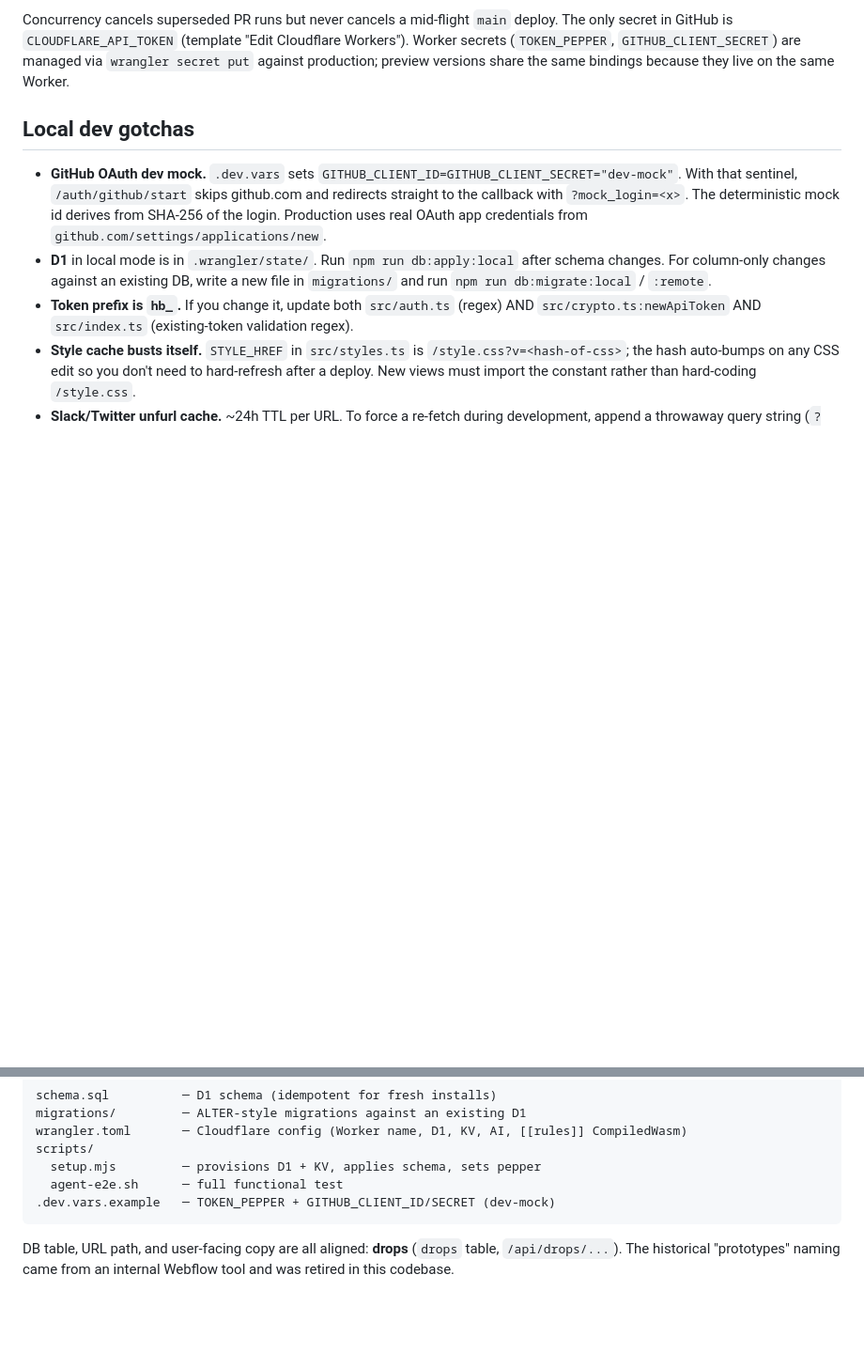
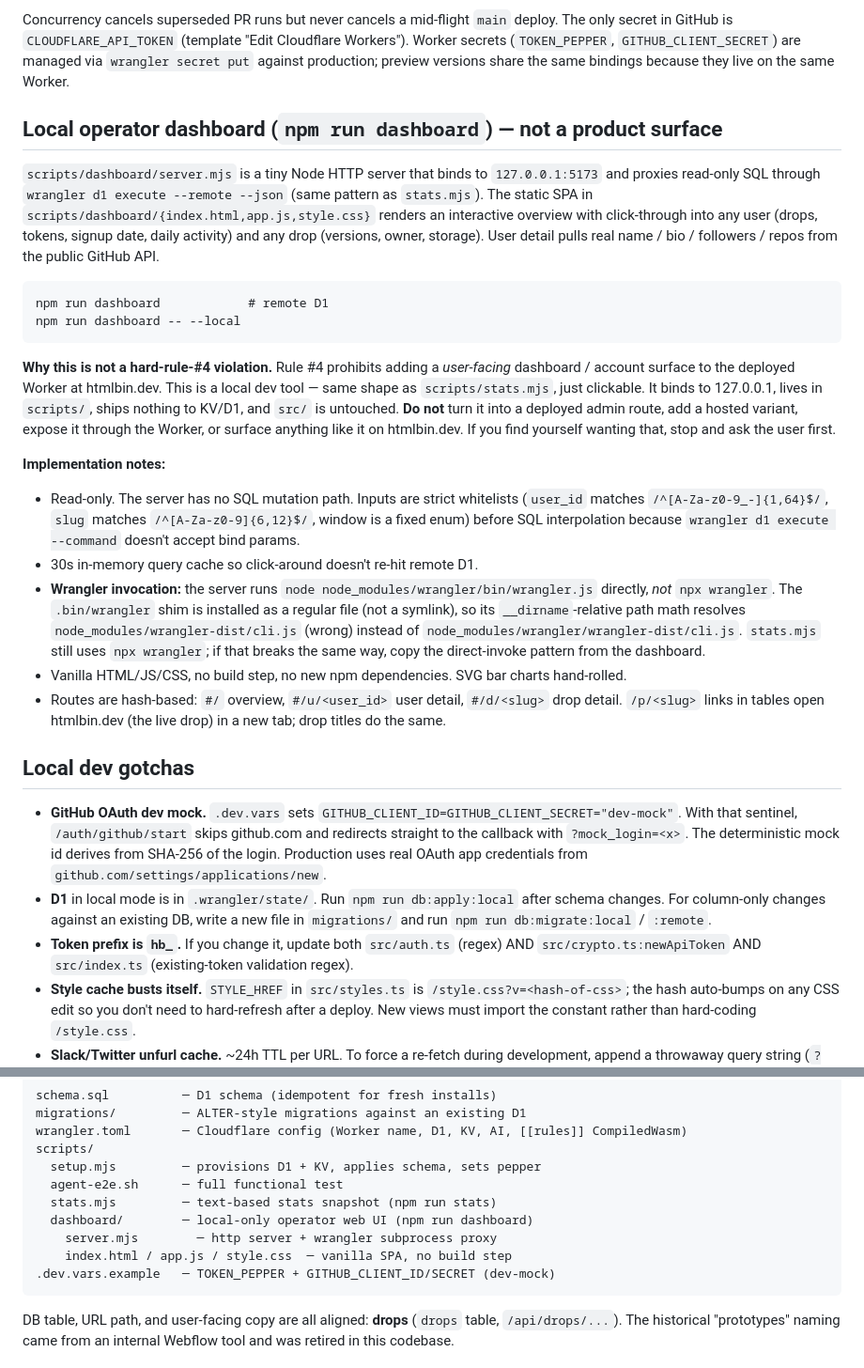
Before and after one commit to utsengar/htmlbin, a Markdown page: CLAUDE.md, 2 parts joined by grey strips. Shown at 94% size. Drawn GitHub-style; blank space fills up the shorter version.

Commit message:
docs: document the local operator dashboard
CLAUDE.md gets a dedicated section explaining what the dashboard is,
why it's not a hard-rule-#4 violation (local-only, not a product
surface), and the wrangler-shim gotcha. AGENTS.md and README.md get
short pointers so the script is discoverable without spelunking.

Co-Authored-By: Claude Opus 4.7 (1M context) <noreply@anthropic.com>

````diff
--- a/CLAUDE.md
+++ b/CLAUDE.md
@@ -515,6 +515,52 @@ Concurrency cancels superseded PR runs but never cancels a mid-flight
 production; preview versions share the same bindings because they
 live on the same Worker.
 
+## Local operator dashboard (`npm run dashboard`) — not a product surface
+
+`scripts/dashboard/server.mjs` is a tiny Node HTTP server that binds to
+`127.0.0.1:5173` and proxies read-only SQL through `wrangler d1 execute
+--remote --json` (same pattern as `stats.mjs`). The static SPA in
+`scripts/dashboard/{index.html,app.js,style.css}` renders an interactive
+overview with click-through into any user (drops, tokens, signup date,
+daily activity) and any drop (versions, owner, storage). User detail
+pulls real name / bio / followers / repos from the public GitHub API.
+
+```
+npm run dashboard            # remote D1
+npm run dashboard -- --local
+```
+
+**Why this is not a hard-rule-#4 violation.** Rule #4 prohibits adding
+a *user-facing* dashboard / account surface to the deployed Worker at
+htmlbin.dev. This is a local dev tool — same shape as `scripts/stats.mjs`,
+just clickable. It binds to 127.0.0.1, lives in `scripts/`, ships
+nothing to KV/D1, and `src/` is untouched. **Do not** turn it into a
+deployed admin route, add a hosted variant, expose it through the
+Worker, or surface anything like it on htmlbin.dev. If you find
+yourself wanting that, stop and ask the user first.
+
+**Implementation notes:**
+
+- Read-only. The server has no SQL mutation path. Inputs are strict
+  whitelists (`user_id` matches `/^[A-Za-z0-9_-]{1,64}$/`, `slug`
+  matches `/^[A-Za-z0-9]{6,12}$/`, window is a fixed enum) before SQL
+  interpolation because `wrangler d1 execute --command` doesn't accept
+  bind params.
+- 30s in-memory query cache so click-around doesn't re-hit remote D1.
+- **Wrangler invocation:** the server runs
+  `node node_modules/wrangler/bin/wrangler.js` directly, *not* `npx
+  wrangler`. The `.bin/wrangler` shim is installed as a regular file
+  (not a symlink), so its `__dirname`-relative path math resolves
+  `node_modules/wrangler-dist/cli.js` (wrong) instead of
+  `node_modules/wrangler/wrangler-dist/cli.js`. `stats.mjs` still uses
+  `npx wrangler`; if that breaks the same way, copy the direct-invoke
+  pattern from the dashboard.
+- Vanilla HTML/JS/CSS, no build step, no new npm dependencies. SVG bar
+  charts hand-rolled.
+- Routes are hash-based: `#/` overview, `#/u/<user_id>` user detail,
+  `#/d/<slug>` drop detail. `/p/<slug>` links in tables open
+  htmlbin.dev (the live drop) in a new tab; drop titles do the same.
+
 ## Local dev gotchas
 
 - **GitHub OAuth dev mock.** `.dev.vars` sets
@@ -620,6 +666,10 @@ wrangler.toml       ─ Cloudflare config (Worker name, D1, KV, AI, [[rules]] Co
 scripts/
   setup.mjs         ─ provisions D1 + KV, applies schema, sets pepper
   agent-e2e.sh      ─ full functional test
+  stats.mjs         ─ text-based stats snapshot (npm run stats)
+  dashboard/        ─ local-only operator web UI (npm run dashboard)
+    server.mjs        ─ http server + wrangler subprocess proxy
+    index.html / app.js / style.css  ─ vanilla SPA, no build step
 .dev.vars.example   ─ TOKEN_PEPPER + GITHUB_CLIENT_ID/SECRET (dev-mock)
 ```
 
````
Also changed, not shown: AGENTS.md (+9 -0 lines), README.md (+17 -0 lines).
